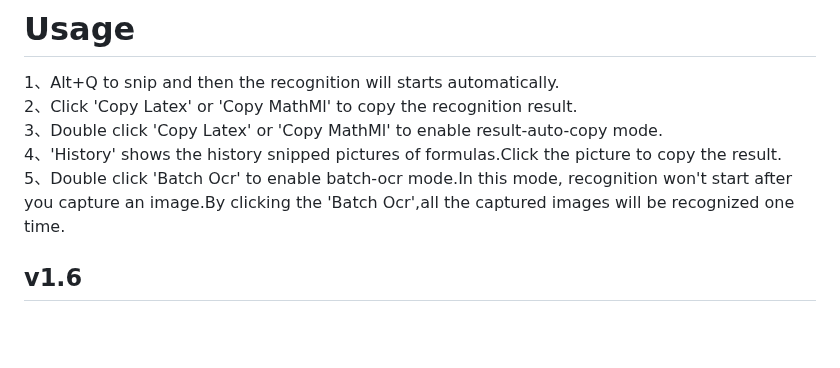
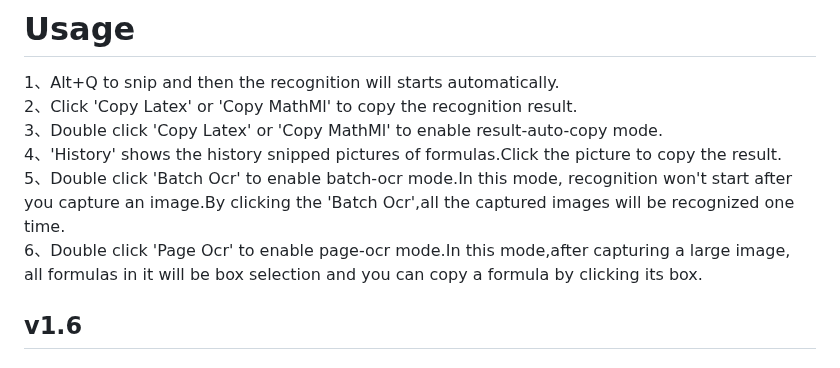
Before and after one commit to ai25395/FMatPix, a Markdown page: README.md, the part around the change. Drawn GitHub-style; blank space fills up the shorter version.

```diff
--- a/README.md
+++ b/README.md
@@ -18,8 +18,9 @@ Download the software FMatPix.exe from the release page: https://github.com/ai25
 3、Double click  'Copy Latex' or 'Copy MathMl' to enable result-auto-copy mode.<br>
 4、'History' shows the history snipped pictures of formulas.Click the picture to copy the result.<br>
 5、Double click 'Batch Ocr' to enable batch-ocr mode.In this mode, recognition won't start after <br>
-you capture an image.By clicking the 'Batch Ocr',all the captured images will be recognized one time.
-
+you capture an image.By clicking the 'Batch Ocr',all the captured images will be recognized one time.<br>
+6、Double click 'Page Ocr' to enable page-ocr mode.In this mode,after capturing a large image, <br>
+all formulas in it will be box selection and you can copy a formula by clicking its box.<br>
 ## v1.6
 ### Page Ocr
 <img src='https://github.com/user-attachments/assets/7966e020-7296-45df-9ac9-c244d2cf5f96' width = '750px' height='450px'> <br>
```
